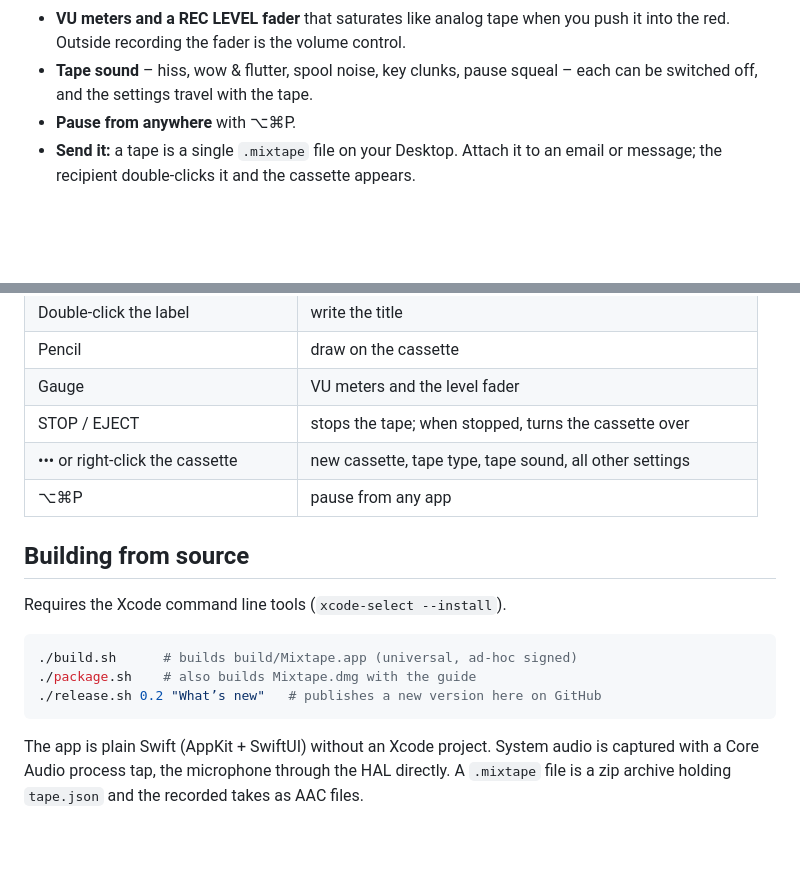
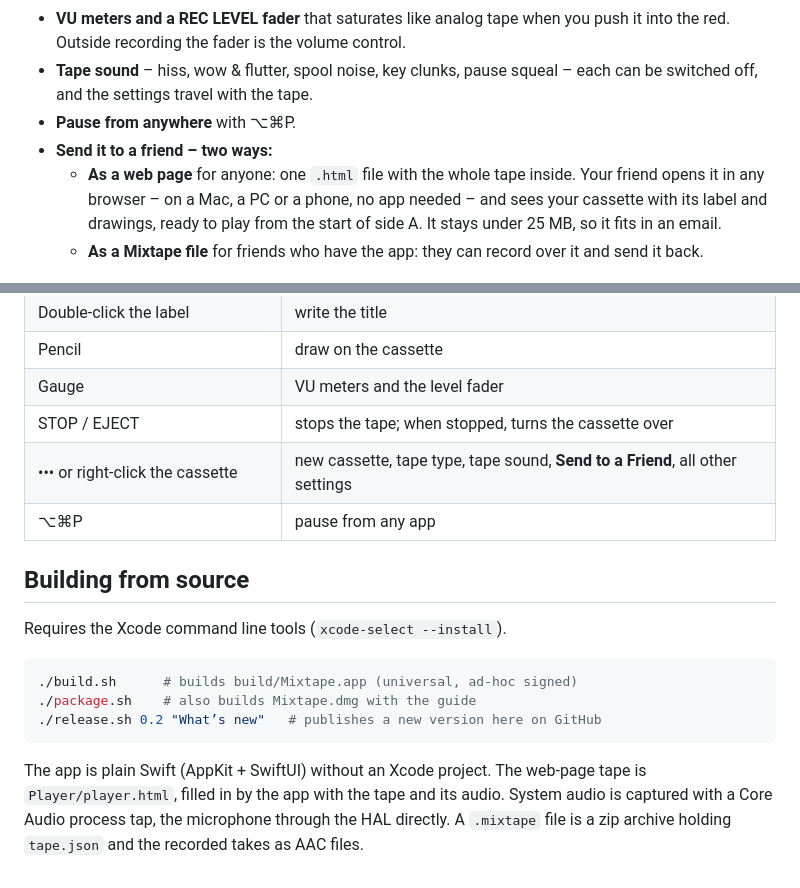
Before and after one commit to aeiou11235/mixtape, a Markdown page: README.md, 2 parts joined by grey strips. Drawn GitHub-style; blank space fills up the shorter version.

````diff
--- a/README.md
+++ b/README.md
@@ -26,7 +26,9 @@ Mixtape App is as personal as it gets. *Vibe-coded with love.*
 - **VU meters and a REC LEVEL fader** that saturates like analog tape when you push it into the red. Outside recording the fader is the volume control.
 - **Tape sound** – hiss, wow & flutter, spool noise, key clunks, pause squeal – each can be switched off, and the settings travel with the tape.
 - **Pause from anywhere** with ⌥⌘P.
-- **Send it:** a tape is a single `.mixtape` file on your Desktop. Attach it to an email or message; the recipient double-clicks it and the cassette appears.
+- **Send it to a friend – two ways:**
+  - **As a web page** for anyone: one `.html` file with the whole tape inside. Your friend opens it in any browser – on a Mac, a PC or a phone, no app needed – and sees your cassette with its label and drawings, ready to play from the start of side A. It stays under 25 MB, so it fits in an email.
+  - **As a Mixtape file** for friends who have the app: they can record over it and send it back.
 
 <p align="center"><img src="docs/deck.png" width="520" alt="Mixtape with the deck and VU meters open"></p>
 
@@ -54,7 +56,7 @@ The guide “Read me first” inside the disk image explains this step by step,
 | Pencil | draw on the cassette |
 | Gauge | VU meters and the level fader |
 | STOP / EJECT | stops the tape; when stopped, turns the cassette over |
-| ••• or right-click the cassette | new cassette, tape type, tape sound, all other settings |
+| ••• or right-click the cassette | new cassette, tape type, tape sound, **Send to a Friend**, all other settings |
 | ⌥⌘P | pause from any app |
 
 ## Building from source
@@ -67,4 +69,4 @@ Requires the Xcode command line tools (`xcode-select --install`).
 ./release.sh 0.2 "What’s new"   # publishes a new version here on GitHub
 ```
 
-The app is plain Swift (AppKit + SwiftUI) without an Xcode project. System audio is captured with a Core Audio process tap, the microphone through the HAL directly. A `.mixtape` file is a zip archive holding `tape.json` and the recorded takes as AAC files.
+The app is plain Swift (AppKit + SwiftUI) without an Xcode project. The web-page tape is `Player/player.html`, filled in by the app with the tape and its audio. System audio is captured with a Core Audio process tap, the microphone through the HAL directly. A `.mixtape` file is a zip archive holding `tape.json` and the recorded takes as AAC files.
````
Also changed, not shown: Resources/aeiou-logo.png (added), Resources/startbild.jpg (added), 8 other files.
